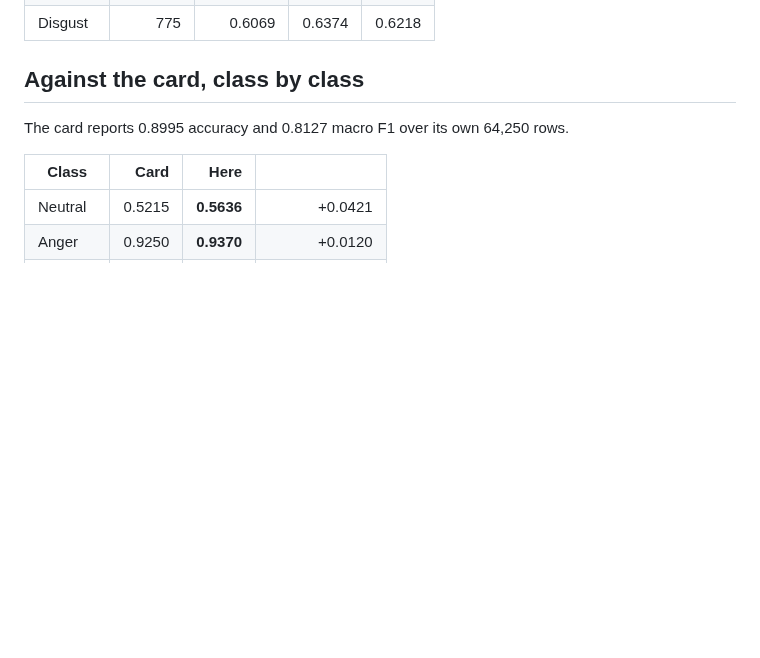
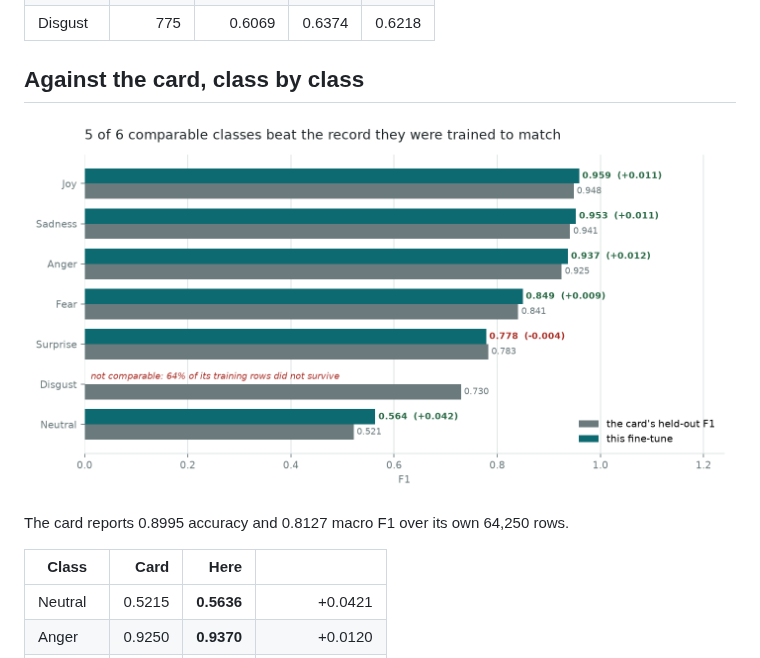
Before and after one commit to alex-krasnoshtanov/Emotion-Timeline, a Markdown page: docs/fine-tune.md, the part around the change. Drawn GitHub-style; pictures changed too: assets/fine-tune-against-card.png (added); blank space fills up the shorter version.

```diff
--- a/docs/fine-tune.md
+++ b/docs/fine-tune.md
@@ -48,6 +48,8 @@ inherited record cannot say about itself, because nothing recorded its epochs.
 | Disgust | 775 | 0.6069 | 0.6374 | 0.6218 |
 
 ## Against the card, class by class
+
+![5 of 6 comparable classes beat the record they were trained to match](../assets/fine-tune-against-card.png)
 
 The card reports 0.8995 accuracy and 0.8127 macro F1 over its own 64,250 rows.
 
```
Also changed, not shown: README.md (+2 -0 lines), 5 other files.
